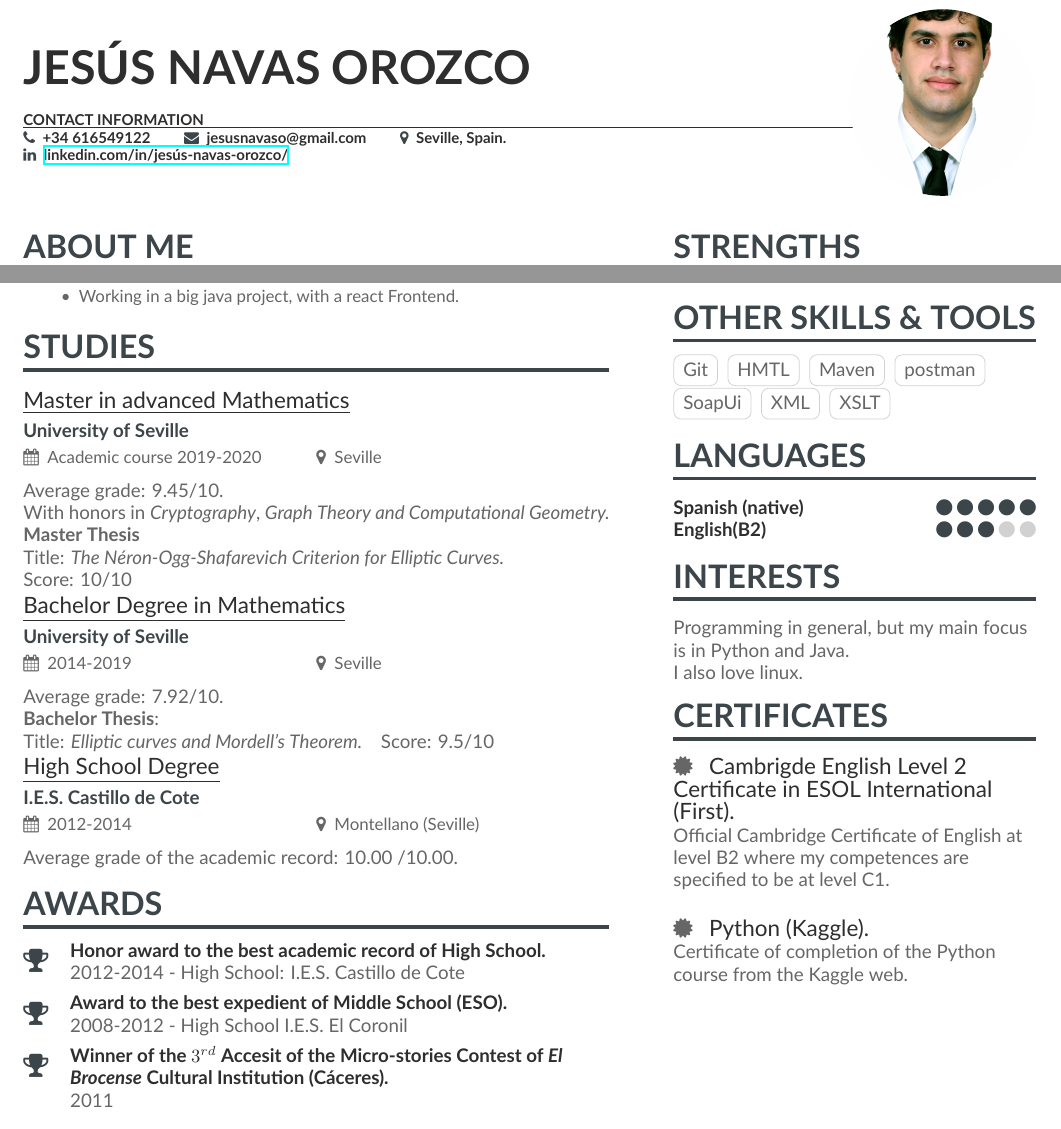
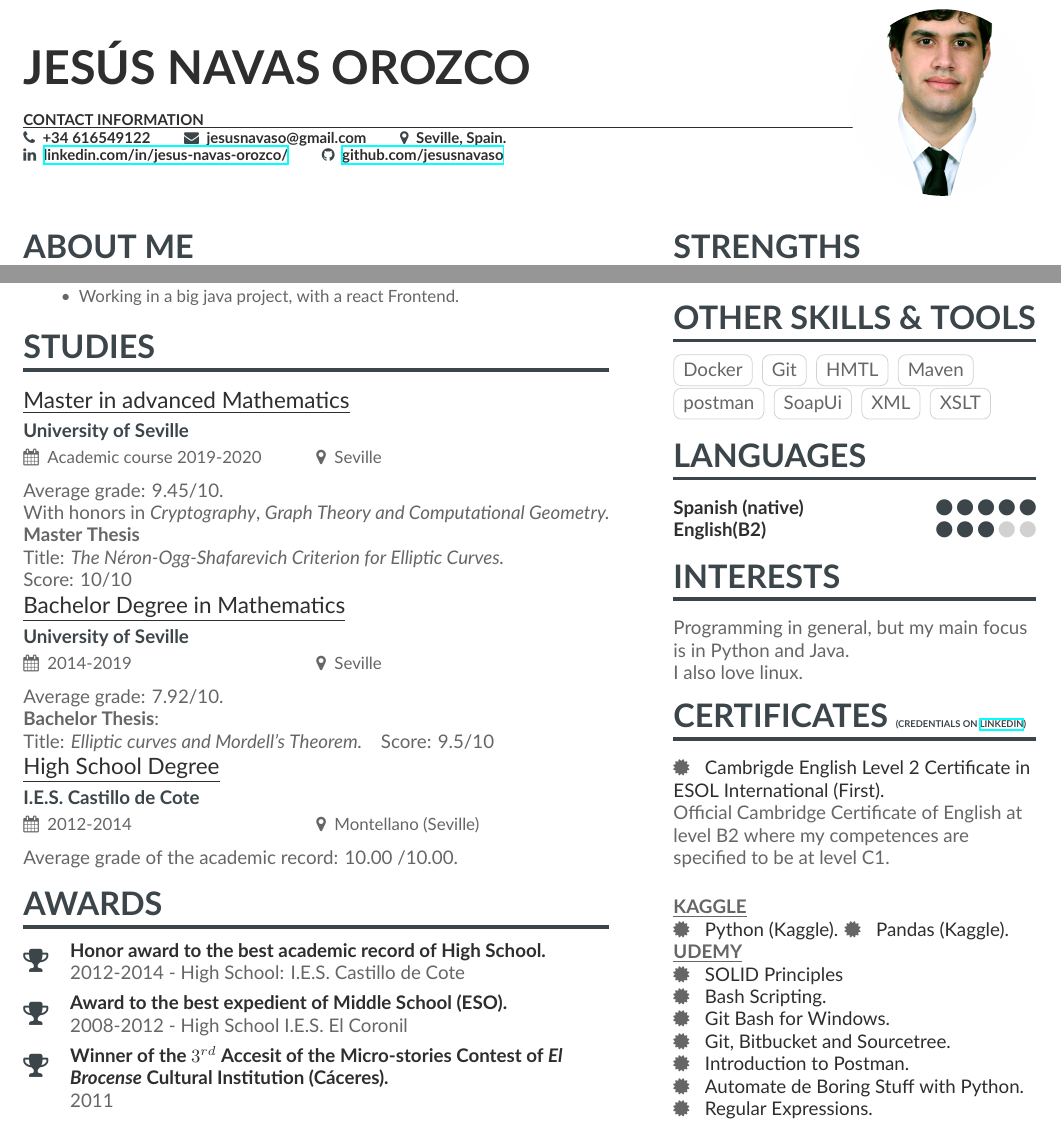
Before and after one commit to jesusnavaso/CV, a LaTeX CV (english_version/CV-English.tex, which reads english_version/page1sidebar.tex): two parts of the page, joined at a grey line, cut so that both start at the same text. Compiled offline with XeLaTeX.

Commit message:
Add courses to certificates section

```diff
--- a/english_version/CV-English.tex
+++ b/english_version/CV-English.tex
@@ -52,7 +52,8 @@
   \phone{+34 616549122}
   \email{jesusnavaso@gmail.com}
   \location{Seville, Spain.}
-  \linkedin{\href{https://www.linkedin.com/in/jes\%C3\%BAs-navas-orozco/}{linkedin.com/in/jesús-navas-orozco/}}
+  \linkedin{\href{https://www.linkedin.com/in/jesus-navas-orozco/}{linkedin.com/in/jesus-navas-orozco/}}
+  \github{\href{https://github.com/jesusnavaso}{github.com/jesusnavaso}}
 }
 
 %% Make the header extend all the way to the right, if you want.
--- a/english_version/page1sidebar.tex
+++ b/english_version/page1sidebar.tex
@@ -25,6 +25,7 @@
 \cvskill{Latex}{2}
 
 \cvsection{Other Skills \& Tools}
+\cvtag{Docker}
 \cvtag{Git}
 \cvtag{HMTL}
 \cvtag{Maven}
@@ -45,16 +46,36 @@ Programming in general, but my main focus is in Python and Java.
 
 I also love linux.
 
-\cvsection{CERTIFICATES}
+\cvsection{CERTIFICATES {\tiny (credentials on \href{https://www.linkedin.com/in/jesus-navas-orozco/}{LinkedIn})}}
+% \begin{center}
+% (credentials on \href{https://www.linkedin.com/in/jesus-navas-orozco/}{LinkedIn})
+% \end{center}
 % TODO: PUT IMPORTANT COURSES OF UDEMY HERE
-{\large \faCertificate \color{emphasis} \hspace{2mm} Cambrigde English Level 2 Certificate in ESOL International (First).}
+{ \faCertificate \color{emphasis} \hspace{2mm} Cambrigde English Level 2 Certificate in ESOL International (First).}
 
 Official Cambridge Certificate of English at level B2 where my competences are specified to be at level C1.
 \vspace{5mm}
 
-{\large \faCertificate \color{emphasis} \hspace{2mm} Python (Kaggle).}
+\underline{\textbf{KAGGLE}}
 
-Certificate of completion of the Python course from the Kaggle web.
+{\faCertificate \color{emphasis} \hspace{2mm} Python (Kaggle).}
+{\faCertificate \color{emphasis} \hspace{2mm} Pandas (Kaggle).}
+
+\underline{\textbf{UDEMY}}
+
+{\faCertificate \color{emphasis} \hspace{2mm} SOLID Principles}
+
+{\faCertificate \color{emphasis} \hspace{2mm} Bash Scripting.}
+
+{\faCertificate \color{emphasis} \hspace{2mm} Git Bash for Windows.}
+
+{\faCertificate \color{emphasis} \hspace{2mm} Git, Bitbucket and Sourcetree.}
+
+{\faCertificate \color{emphasis} \hspace{2mm} Introduction to Postman.}
+
+{\faCertificate \color{emphasis} \hspace{2mm} Automate de Boring Stuff with Python.}
+
+{\faCertificate \color{emphasis} \hspace{2mm} Regular Expressions.}
 
 
 %\cvsection{Referencias}
```
Also changed, not shown: english_version/CV-English.pdf.
